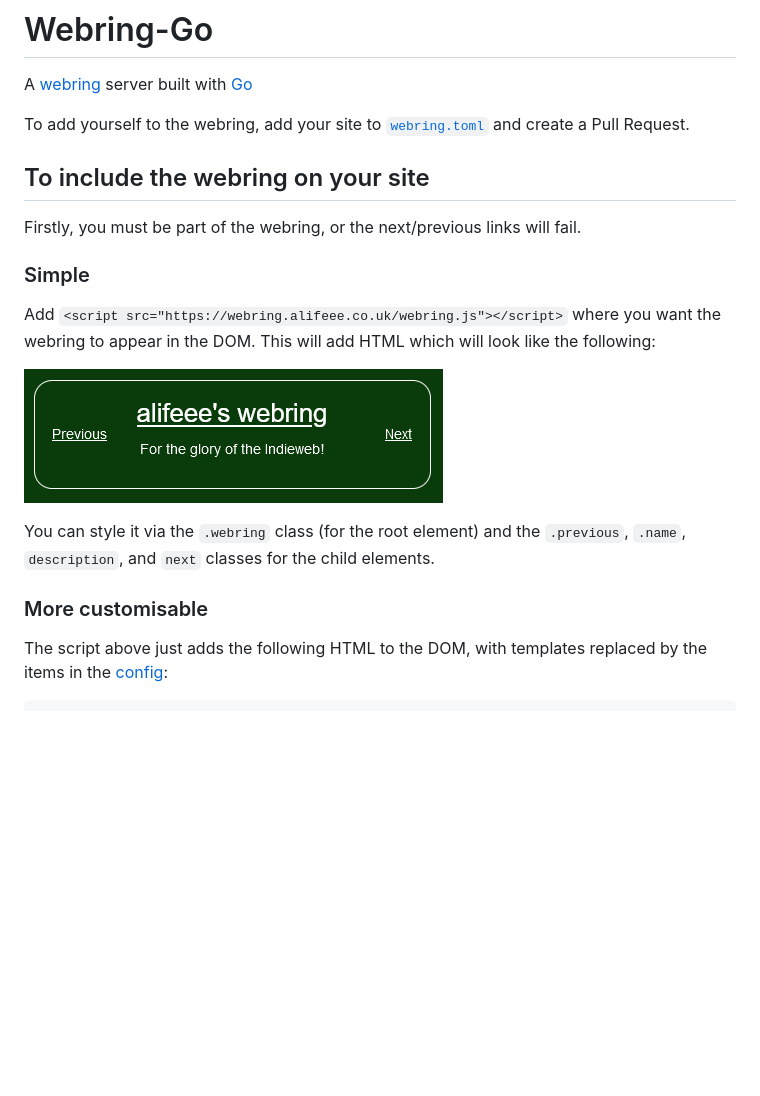
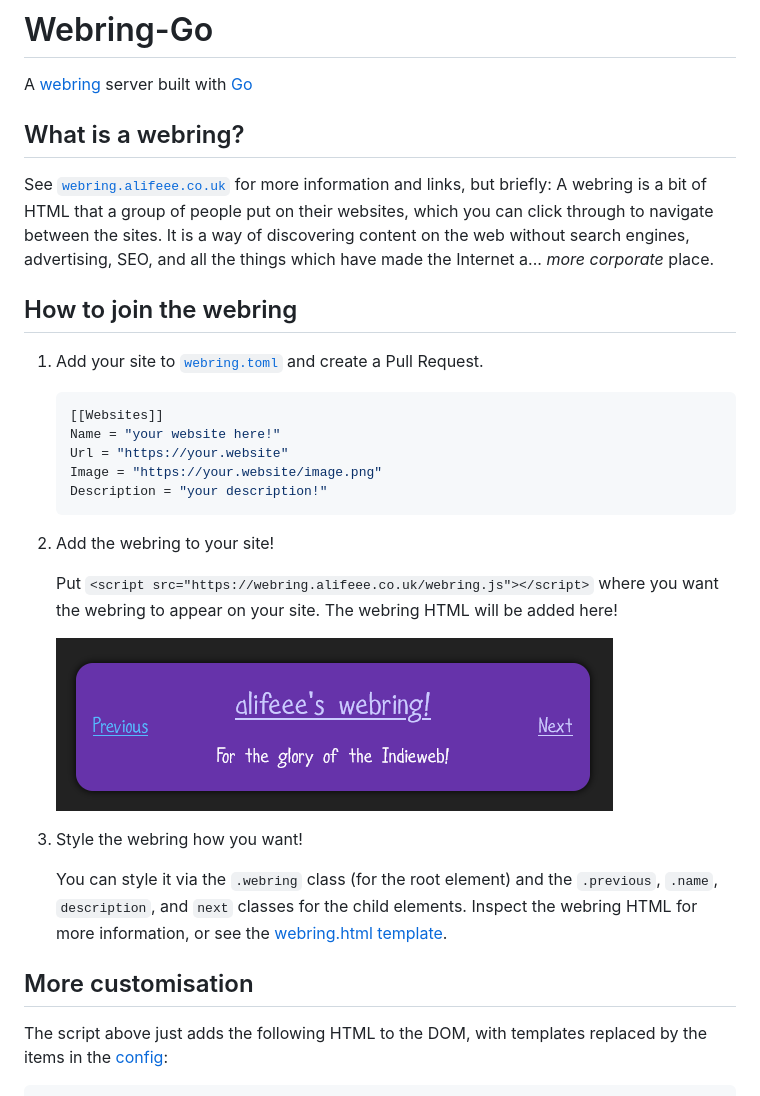
Before and after one commit to brisray/webring-go, a Markdown page: README.md, the part around the change. Rendered like a GitHub page; pictures changed too: images/webring.png; blank space fills up the shorter version.

````diff
--- a/README.md
+++ b/README.md
@@ -5,21 +5,35 @@ A [webring] server built with [Go]
 [webring]: https://indieweb.org/webring
 [Go]: https://go.dev/
 
-To add yourself to the webring, add your site to [`webring.toml`](./webring.toml) and create a Pull Request.
+## What is a webring?
 
-## To include the webring on your site
+See [`webring.alifeee.co.uk`] for more information and links, but briefly: A webring is a bit of HTML that a group of people put on their websites, which you can click through to navigate between the sites. It is a way of discovering content on the web without search engines, advertising, SEO, and all the things which have made the Internet a... *more corporate* place.
 
-Firstly, you must be part of the webring, or the next/previous links will fail.
+[`webring.alifeee.co.uk`]: https://webring.alifeee.co.uk/
 
-### Simple
+## How to join the webring
 
-Add `<script src="https://webring.alifeee.co.uk/webring.js"></script>` where you want the webring to appear in the DOM. This will add HTML which will look like the following:
+1. Add your site to [`webring.toml`](./webring.toml) and create a Pull Request.
 
-![Screenshot of example webring](images/webring.png)
+    ```toml
+    [[Websites]]
+    Name = "your website here!"
+    Url = "https://your.website"
+    Image = "https://your.website/image.png"
+    Description = "your description!"
+    ```
 
-You can style it via the `.webring` class (for the root element) and the `.previous`, `.name`, `description`, and `next` classes for the child elements.
+2. Add the webring to your site!
 
-### More customisable
+    Put `<script src="https://webring.alifeee.co.uk/webring.js"></script>` where you want the webring to appear on your site. The webring HTML will be added here!
+
+    ![Screenshot of example webring](images/webring.png)
+
+3. Style the webring how you want!
+
+    You can style it via the `.webring` class (for the root element) and the `.previous`, `.name`, `description`, and `next` classes for the child elements. Inspect the webring HTML for more information, or see the [webring.html template](./templates/webring.html.template).
+
+## More customisation
 
 The script above just adds the following HTML to the DOM, with templates replaced by the items in the [config](./webring.toml):
 
````
